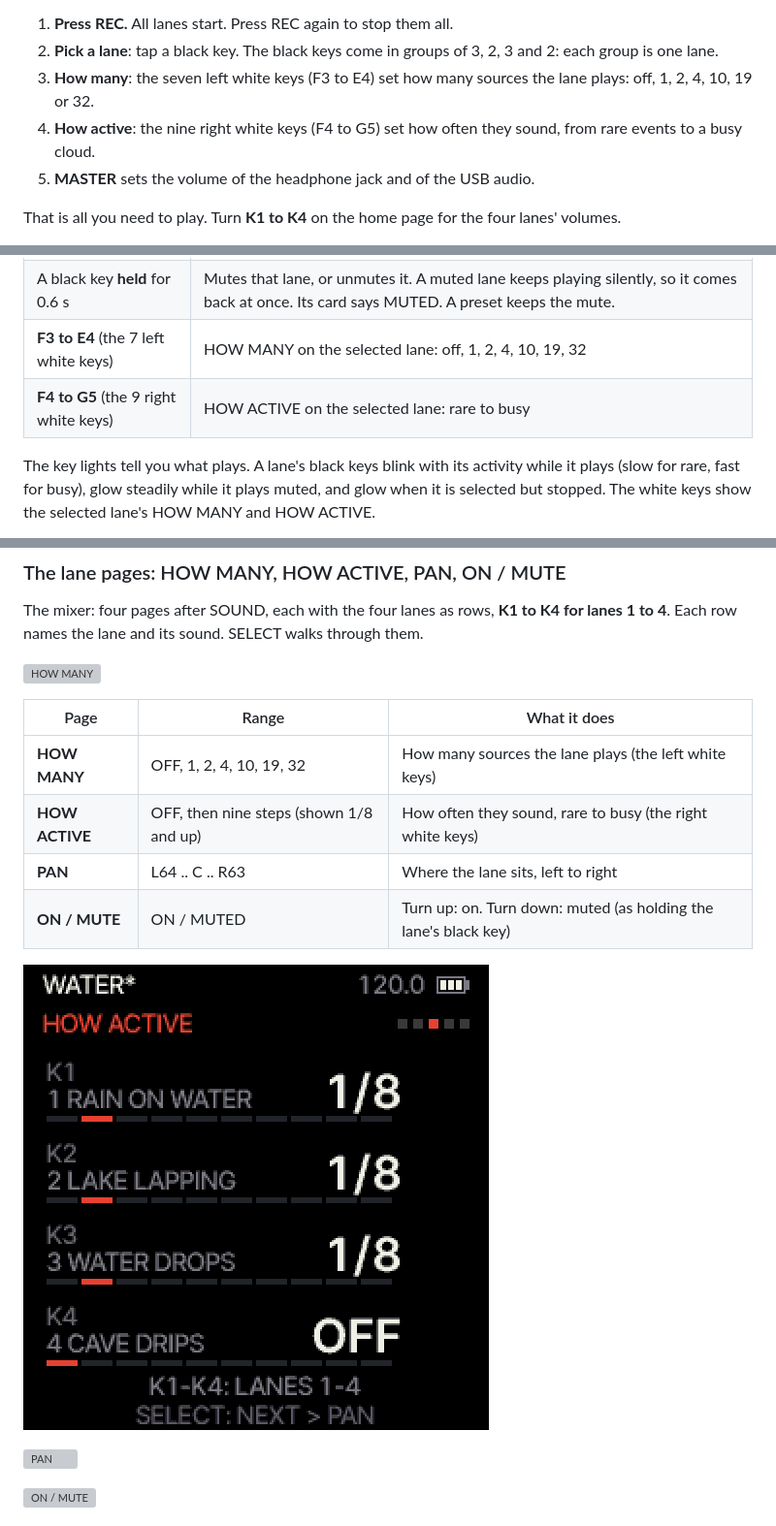
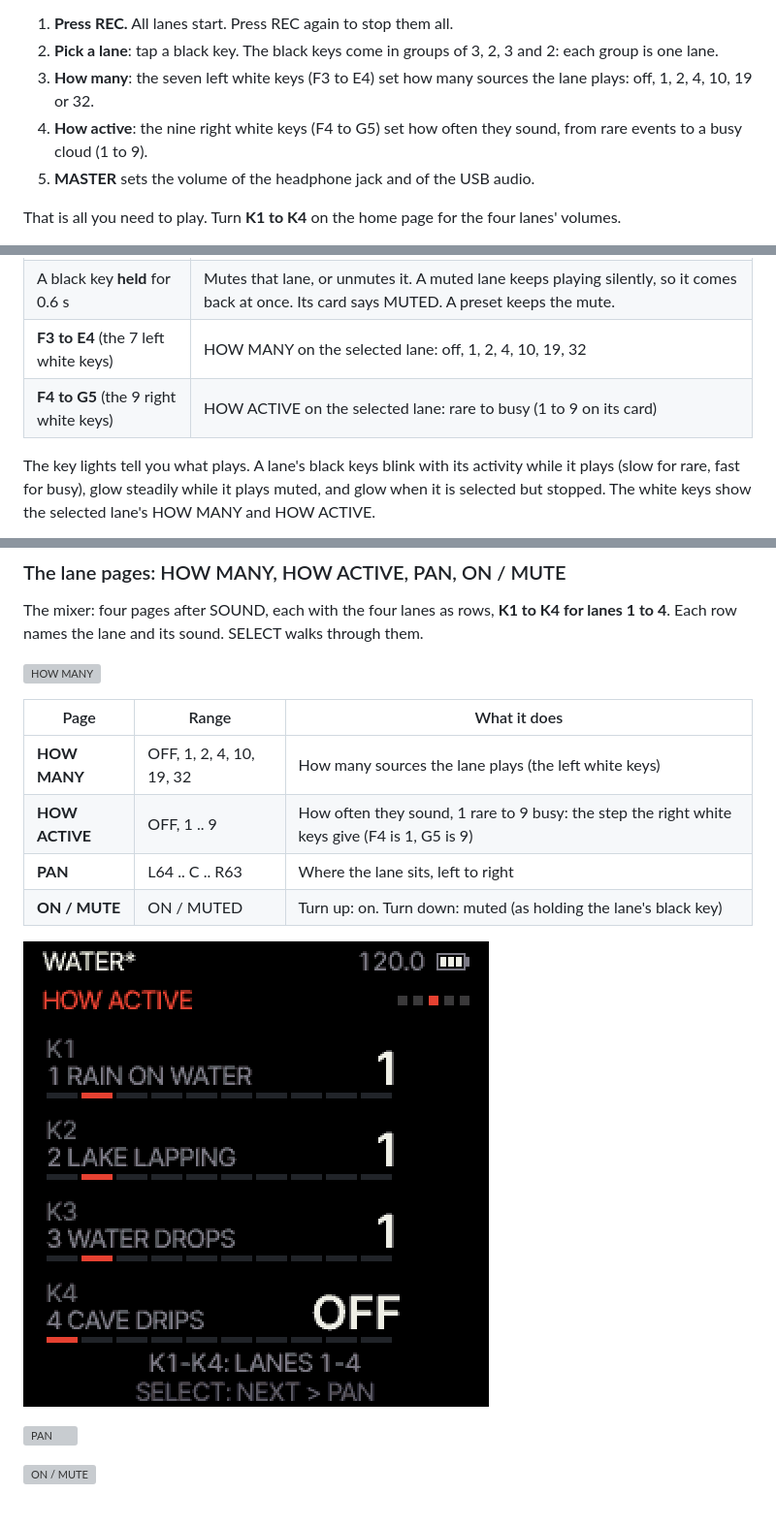
Before and after one commit to leonardoMirabal/textura, a Markdown page: docs/MANUAL.md, 3 parts joined by grey strips. Shown at 97% size. Drawn GitHub-style; pictures changed too: docs/manual/img/howactive.png; grey boxes are pictures that could not be loaded.

```diff
--- a/docs/MANUAL.md
+++ b/docs/MANUAL.md
@@ -114,7 +114,7 @@ ready on the lanes: rain on water, lake lapping, water drops and cave drips.
 1. **Press REC.** All lanes start. Press REC again to stop them all.
 2. **Pick a lane**: tap a black key. The black keys come in groups of 3, 2, 3 and 2: each group is one lane.
 3. **How many**: the seven left white keys (F3 to E4) set how many sources the lane plays: off, 1, 2, 4, 10, 19 or 32.
-4. **How active**: the nine right white keys (F4 to G5) set how often they sound, from rare events to a busy cloud.
+4. **How active**: the nine right white keys (F4 to G5) set how often they sound, from rare events to a busy cloud (1 to 9).
 5. **MASTER** sets the volume of the headphone jack and of the USB audio.
 
 That is all you need to play. Turn **K1 to K4** on the home page for the four lanes' volumes.
@@ -251,7 +251,7 @@ In LANDSCAPE mode:
 | **Black keys**, in groups of 3, 2, 3, 2 | Each group selects one lane, 1 to 4, and shows the home page. The last black key (F#5) does nothing. |
 | A black key **held** for 0.6 s | Mutes that lane, or unmutes it. A muted lane keeps playing silently, so it comes back at once. Its card says MUTED. A preset keeps the mute. |
 | **F3 to E4** (the 7 left white keys) | HOW MANY on the selected lane: off, 1, 2, 4, 10, 19, 32 |
-| **F4 to G5** (the 9 right white keys) | HOW ACTIVE on the selected lane: rare to busy |
+| **F4 to G5** (the 9 right white keys) | HOW ACTIVE on the selected lane: rare to busy (1 to 9 on its card) |
 
 The key lights tell you what plays. A lane's black keys blink with its activity while it plays (slow for rare, fast
 for busy), glow steadily while it plays muted, and glow when it is selected but stopped. The white keys show the
@@ -365,7 +365,7 @@ the lane and its sound. SELECT walks through them.
 | Page | Range | What it does |
 | --- | --- | --- |
 | **HOW MANY** | OFF, 1, 2, 4, 10, 19, 32 | How many sources the lane plays (the left white keys) |
-| **HOW ACTIVE** | OFF, then nine steps (shown 1/8 and up) | How often they sound, rare to busy (the right white keys) |
+| **HOW ACTIVE** | OFF, 1 .. 9 | How often they sound, 1 rare to 9 busy: the step the right white keys give (F4 is 1, G5 is 9) |
 | **PAN** | L64 .. C .. R63 | Where the lane sits, left to right |
 | **ON / MUTE** | ON / MUTED | Turn up: on. Turn down: muted (as holding the lane's black key) |
 
```
Also changed, not shown: 4 other files.
